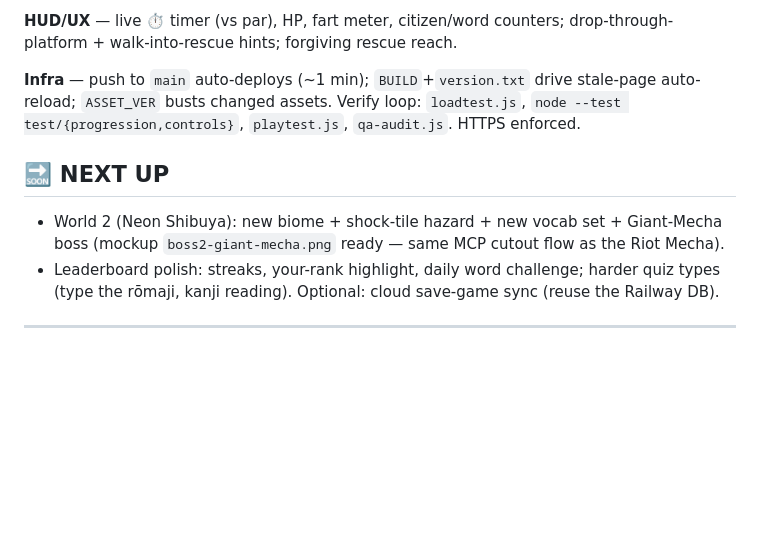
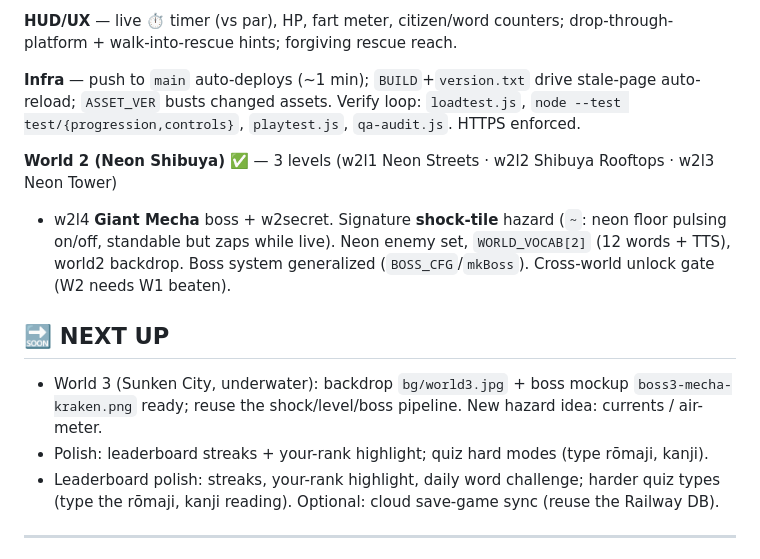
Before and after one commit to aurionxai/gawdzilllla, a Markdown page: docs/kaiju-clash-roadmap.md, the part around the change. GitHub-like rendering; blank space fills up the shorter version.

```diff
--- a/docs/kaiju-clash-roadmap.md
+++ b/docs/kaiju-clash-roadmap.md
@@ -34,9 +34,15 @@ walk-into-rescue hints; forgiving rescue reach.
 `ASSET_VER` busts changed assets. Verify loop: `loadtest.js`, `node --test test/{progression,controls}`,
 `playtest.js`, `qa-audit.js`. HTTPS enforced.
 
+**World 2 (Neon Shibuya)** ✅ — 3 levels (w2l1 Neon Streets · w2l2 Shibuya Rooftops · w2l3 Neon Tower)
++ w2l4 **Giant Mecha** boss + w2secret. Signature **shock-tile** hazard (`~`: neon floor pulsing
+on/off, standable but zaps while live). Neon enemy set, `WORLD_VOCAB[2]` (12 words + TTS), world2
+backdrop. Boss system generalized (`BOSS_CFG`/`mkBoss`). Cross-world unlock gate (W2 needs W1 beaten).
+
 ## 🔜 NEXT UP
-- World 2 (Neon Shibuya): new biome + shock-tile hazard + new vocab set + Giant-Mecha boss (mockup
-  `boss2-giant-mecha.png` ready — same MCP cutout flow as the Riot Mecha).
+- World 3 (Sunken City, underwater): backdrop `bg/world3.jpg` + boss mockup `boss3-mecha-kraken.png`
+  ready; reuse the shock/level/boss pipeline. New hazard idea: currents / air-meter.
+- Polish: leaderboard streaks + your-rank highlight; quiz hard modes (type rōmaji, kanji).
 - Leaderboard polish: streaks, your-rank highlight, daily word challenge; harder quiz types (type the
   rōmaji, kanji reading). Optional: cloud save-game sync (reuse the Railway DB).
 
```
Also changed, not shown: kaiju-clash/CLAUDE.md (+6 -1 lines).
